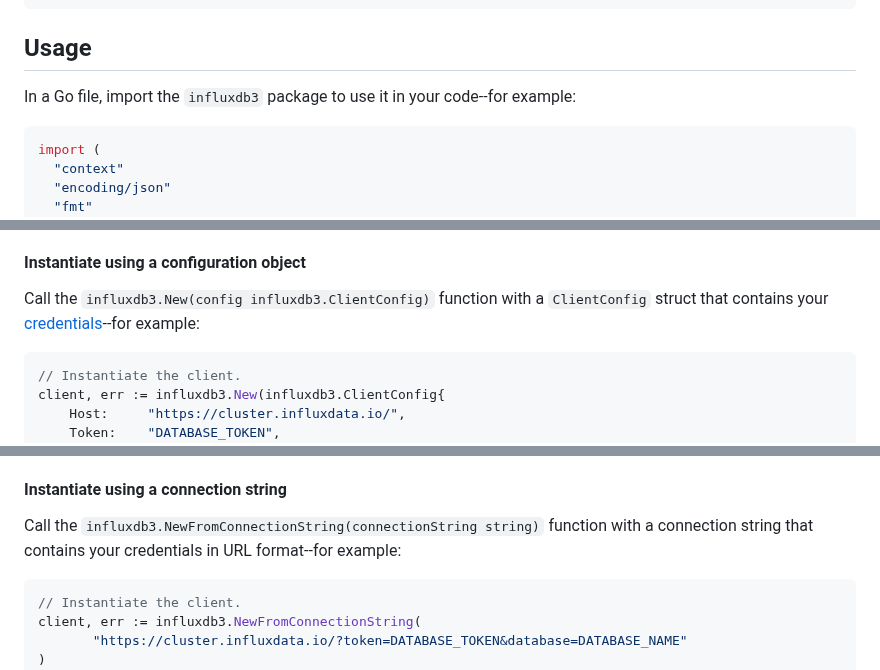
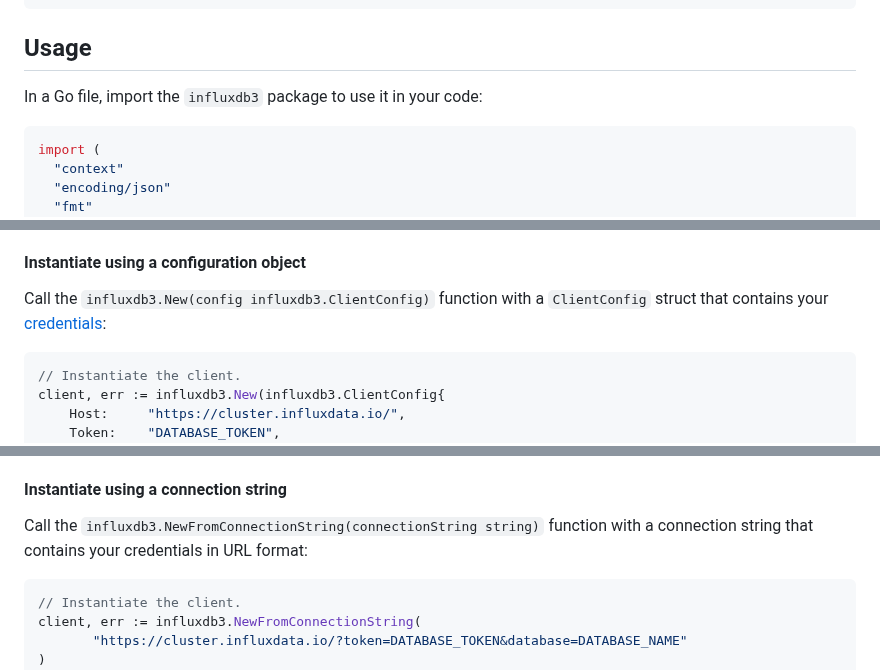
Before and after one commit to InfluxCommunity/influxdb3-go, a Markdown page: README.md, 3 parts joined by grey strips. GitHub-like rendering.

````diff
--- a/README.md
+++ b/README.md
@@ -70,7 +68,7 @@ go install github.com/InfluxCommunity/influxdb3-go@latest
 
 ## Usage
 
-In a Go file, import the `influxdb3` package to use it in your code--for example:
+In a Go file, import the `influxdb3` package to use it in your code:
 
 ```go
 import (
@@ -95,7 +93,7 @@ Choose one of the following ways to provide your InfluxDB credentials (URL, toke
 
 #### Instantiate using a configuration object
 
-Call the `influxdb3.New(config influxdb3.ClientConfig)` function with a `ClientConfig` struct that contains your [credentials](#influxdb-v3-credentials)--for example:
+Call the `influxdb3.New(config influxdb3.ClientConfig)` function with a `ClientConfig` struct that contains your [credentials](#influxdb-v3-credentials):
 
    ```go
    // Instantiate the client.
@@ -115,7 +113,7 @@ Replace the following with your own [credentials](#influxdb-v3-credentials):
 
 #### Instantiate using a connection string
 
-Call the `influxdb3.NewFromConnectionString(connectionString string)` function with a connection string that contains your credentials in URL format--for example:
+Call the `influxdb3.NewFromConnectionString(connectionString string)` function with a connection string that contains your credentials in URL format:
 
 ```go
 // Instantiate the client.
````
Also changed, not shown: other parts of README.md (+11 -13 lines).
